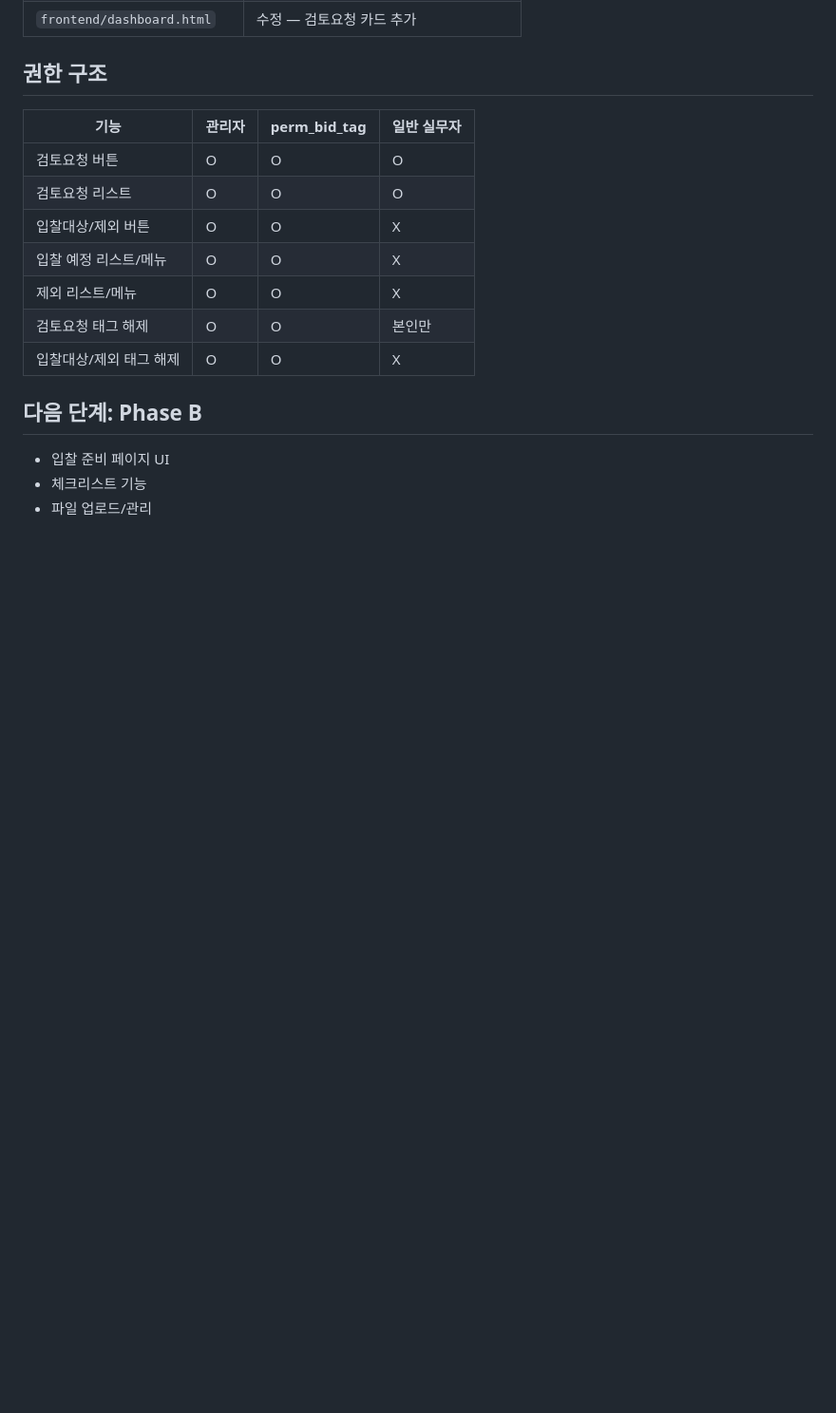
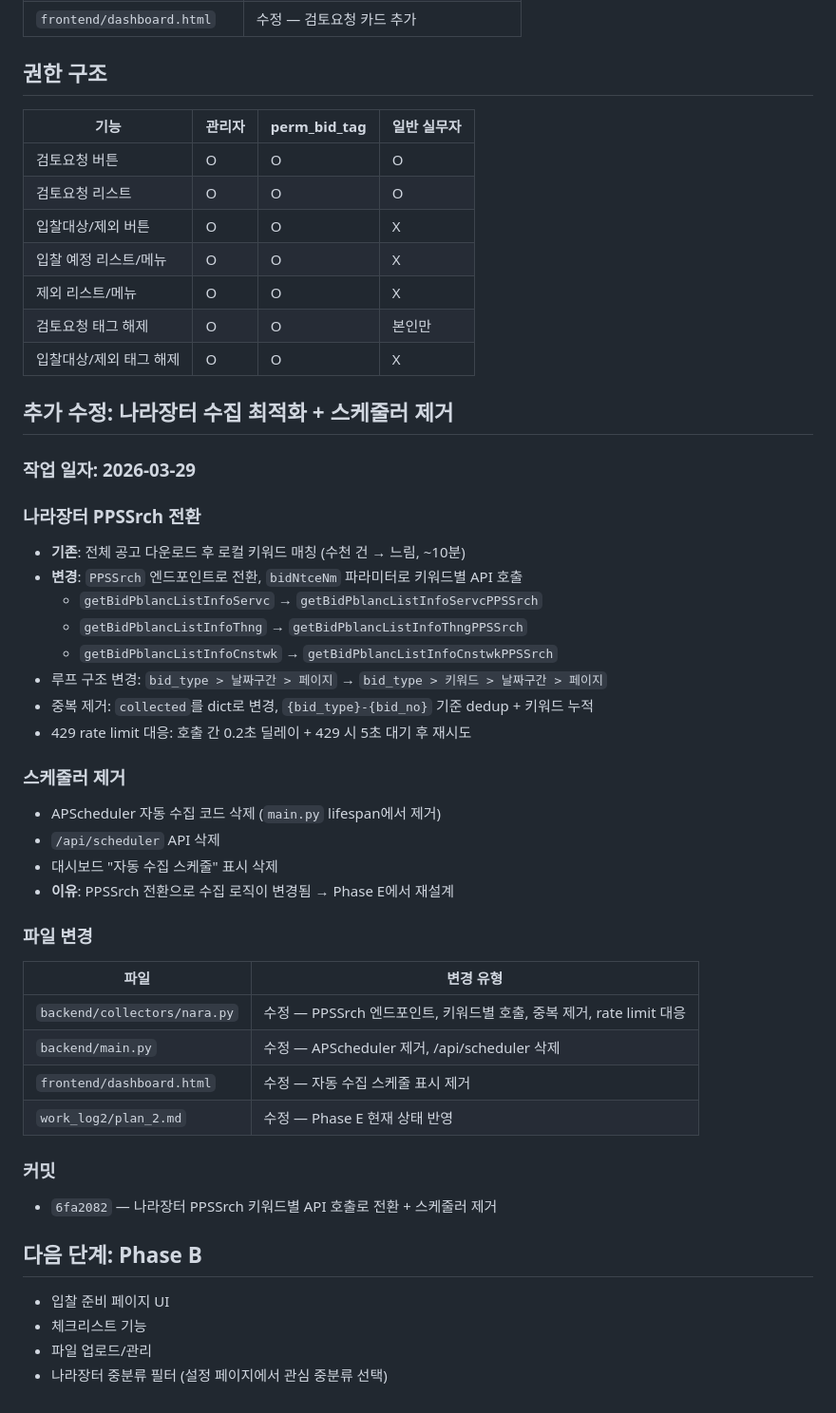
Before and after one commit to Brad0329/lets_portal, a Markdown page: work_log2/log_phaseA.md, the part around the change. Shown at 95% size. Drawn GitHub-style; blank space fills up the shorter version.

Commit message:
log_phaseA: 나라장터 PPSSrch 전환 + 스케줄러 제거 작업 기록 추가
Co-Authored-By: Claude Opus 4.6 (1M context) <noreply@anthropic.com>

```diff
--- a/work_log2/log_phaseA.md
+++ b/work_log2/log_phaseA.md
@@ -122,7 +122,40 @@
 | 검토요청 태그 해제 | O | O | 본인만 |
 | 입찰대상/제외 태그 해제 | O | O | X |
 
+## 추가 수정: 나라장터 수집 최적화 + 스케줄러 제거
+
+### 작업 일자: 2026-03-29
+
+### 나라장터 PPSSrch 전환
+- **기존**: 전체 공고 다운로드 후 로컬 키워드 매칭 (수천 건 → 느림, ~10분)
+- **변경**: `PPSSrch` 엔드포인트로 전환, `bidNtceNm` 파라미터로 키워드별 API 호출
+  - `getBidPblancListInfoServc` → `getBidPblancListInfoServcPPSSrch`
+  - `getBidPblancListInfoThng` → `getBidPblancListInfoThngPPSSrch`
+  - `getBidPblancListInfoCnstwk` → `getBidPblancListInfoCnstwkPPSSrch`
+- 루프 구조 변경: `bid_type > 날짜구간 > 페이지` → `bid_type > 키워드 > 날짜구간 > 페이지`
+- 중복 제거: `collected`를 dict로 변경, `{bid_type}-{bid_no}` 기준 dedup + 키워드 누적
+- 429 rate limit 대응: 호출 간 0.2초 딜레이 + 429 시 5초 대기 후 재시도
+
+### 스케줄러 제거
+- APScheduler 자동 수집 코드 삭제 (`main.py` lifespan에서 제거)
+- `/api/scheduler` API 삭제
+- 대시보드 "자동 수집 스케줄" 표시 삭제
+- **이유**: PPSSrch 전환으로 수집 로직이 변경됨 → Phase E에서 재설계
+
+### 파일 변경
+
+| 파일 | 변경 유형 |
+|------|----------|
+| `backend/collectors/nara.py` | 수정 — PPSSrch 엔드포인트, 키워드별 호출, 중복 제거, rate limit 대응 |
+| `backend/main.py` | 수정 — APScheduler 제거, /api/scheduler 삭제 |
+| `frontend/dashboard.html` | 수정 — 자동 수집 스케줄 표시 제거 |
+| `work_log2/plan_2.md` | 수정 — Phase E 현재 상태 반영 |
+
+### 커밋
+- `6fa2082` — 나라장터 PPSSrch 키워드별 API 호출로 전환 + 스케줄러 제거
+
 ## 다음 단계: Phase B
 - 입찰 준비 페이지 UI
 - 체크리스트 기능
 - 파일 업로드/관리
+- 나라장터 중분류 필터 (설정 페이지에서 관심 중분류 선택)
```
